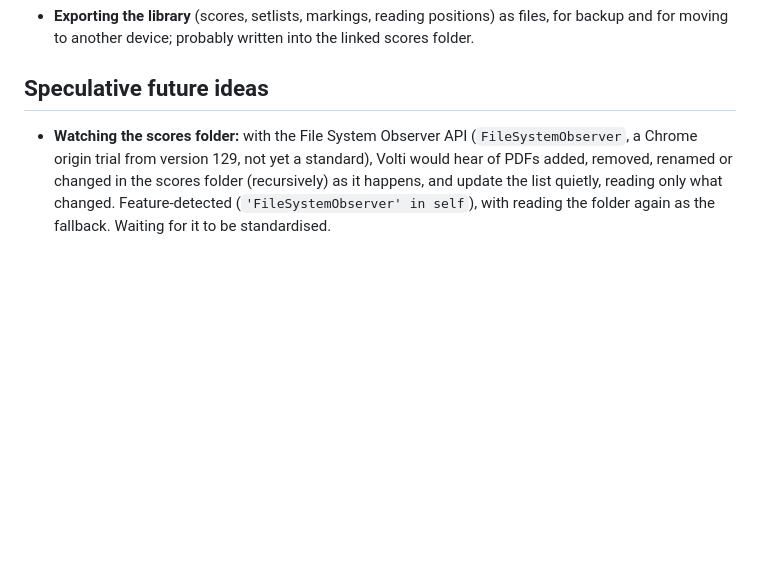
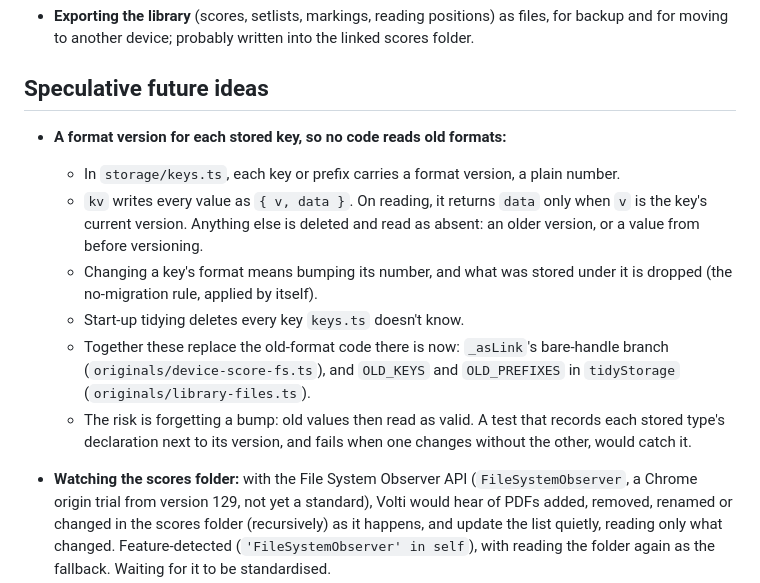
Before and after one commit to goodgriefgnome/volti, a Markdown page: TODO.md, the part around the change. Drawn GitHub-style; blank space fills up the shorter version.

Commit message:
TODO: speculative: a format version for each stored key
Co-Authored-By: Claude Opus 5.5 <noreply@anthropic.com>
Claude-Session: https://claude.ai/code/session_01Q7hcTtqUsQkYRTWALQ6WjU

```diff
--- a/TODO.md
+++ b/TODO.md
@@ -252,6 +252,21 @@ Things to try on the tablet.
 
 ## Speculative future ideas
 
+- **A format version for each stored key, so no code reads old formats:**
+  - In `storage/keys.ts`, each key or prefix carries a format version, a plain number.
+  - `kv` writes every value as `{ v, data }`. On reading, it returns `data` only when `v` is the
+    key's current version. Anything else is deleted and read as absent: an older version, or a
+    value from before versioning.
+  - Changing a key's format means bumping its number, and what was stored under it is dropped
+    (the no-migration rule, applied by itself).
+  - Start-up tidying deletes every key `keys.ts` doesn't know.
+  - Together these replace the old-format code there is now: `_asLink`'s bare-handle branch
+    (`originals/device-score-fs.ts`), and `OLD_KEYS` and `OLD_PREFIXES` in `tidyStorage`
+    (`originals/library-files.ts`).
+  - The risk is forgetting a bump: old values then read as valid. A test that records each
+    stored type's declaration next to its version, and fails when one changes without the
+    other, would catch it.
+
 - **Watching the scores folder:** with the File System Observer API (`FileSystemObserver`, a
   Chrome origin trial from version 129, not yet a standard), Volti would hear of PDFs added,
   removed, renamed or changed in the scores folder (recursively) as it happens, and update the
```
